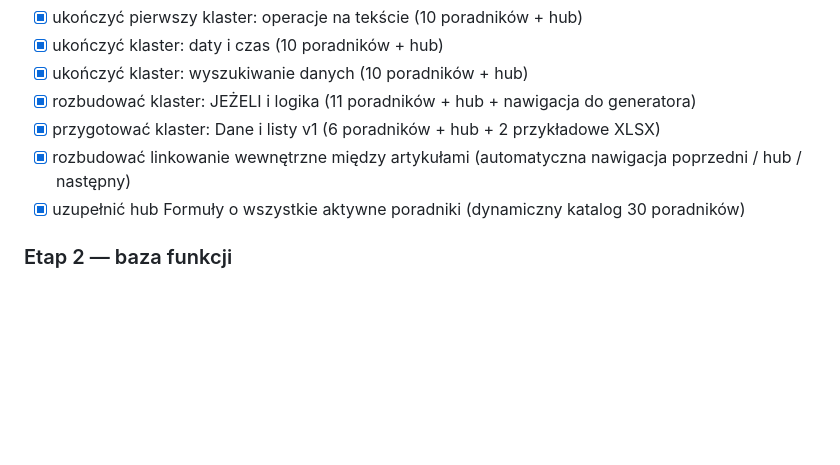
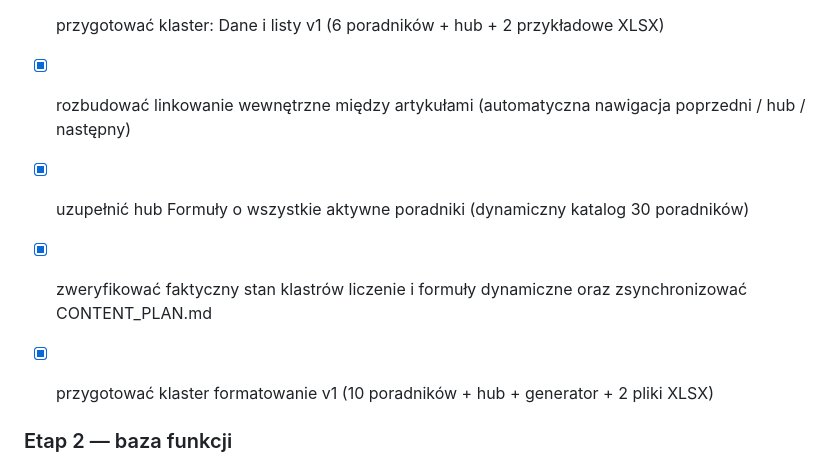
Before and after one commit to FilipCiesielsk1/ExcelNaLuzie, a Markdown page: ROADMAP.md, the part around the change. Rendered like a GitHub page; blank space fills up the shorter version.

Commit message:
Track formatting v1 and content-plan reconciliation

```diff
--- a/ROADMAP.md
+++ b/ROADMAP.md
@@ -99,6 +99,9 @@ Serwis ma pomagać użytkownikowi rozwiązać konkretny problem w Excelu możliw
 - [x] rozbudować linkowanie wewnętrzne między artykułami (automatyczna nawigacja poprzedni / hub / następny)
 - [x] uzupełnić hub Formuły o wszystkie aktywne poradniki (dynamiczny katalog 30 poradników)
 
+- [x] zweryfikować faktyczny stan klastrów liczenie i formuły dynamiczne oraz zsynchronizować CONTENT_PLAN.md
+- [x] przygotować klaster formatowanie v1 (10 poradników + hub + generator + 2 pliki XLSX)
+
 ### Etap 2 — baza funkcji
 - [x] JEŻELI
 - [x] X.WYSZUKAJ
```
